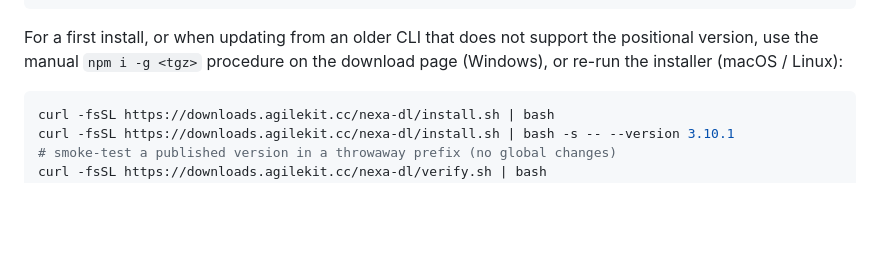
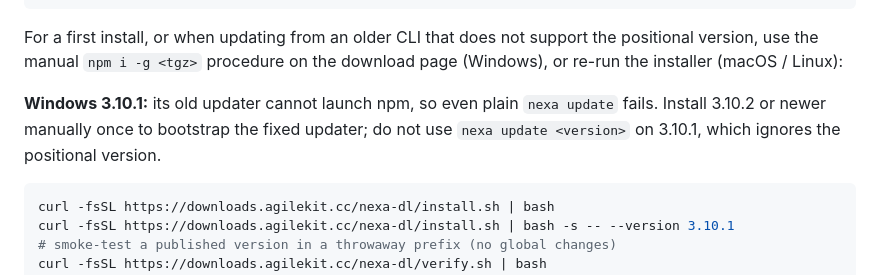
Before and after one commit to fabbisoftware/nexa-agent-releases, a Markdown page: site/nexa-dl/QUICKSTART.md, the part around the change. Drawn GitHub-style; blank space fills up the shorter version.

Commit message:
docs: warn Windows 3.10.1 needs manual updater bootstrap

````diff
--- a/site/nexa-dl/QUICKSTART.md
+++ b/site/nexa-dl/QUICKSTART.md
@@ -104,6 +104,10 @@ For a first install, or when updating from an older CLI that does not support th
 positional version, use the manual `npm i -g <tgz>` procedure on the download page
 (Windows), or re-run the installer (macOS / Linux):
 
+**Windows 3.10.1:** its old updater cannot launch npm, so even plain `nexa update`
+fails. Install 3.10.2 or newer manually once to bootstrap the fixed updater; do not
+use `nexa update <version>` on 3.10.1, which ignores the positional version.
+
 ```bash
 curl -fsSL https://downloads.agilekit.cc/nexa-dl/install.sh | bash
 curl -fsSL https://downloads.agilekit.cc/nexa-dl/install.sh | bash -s -- --version 3.10.1
````
